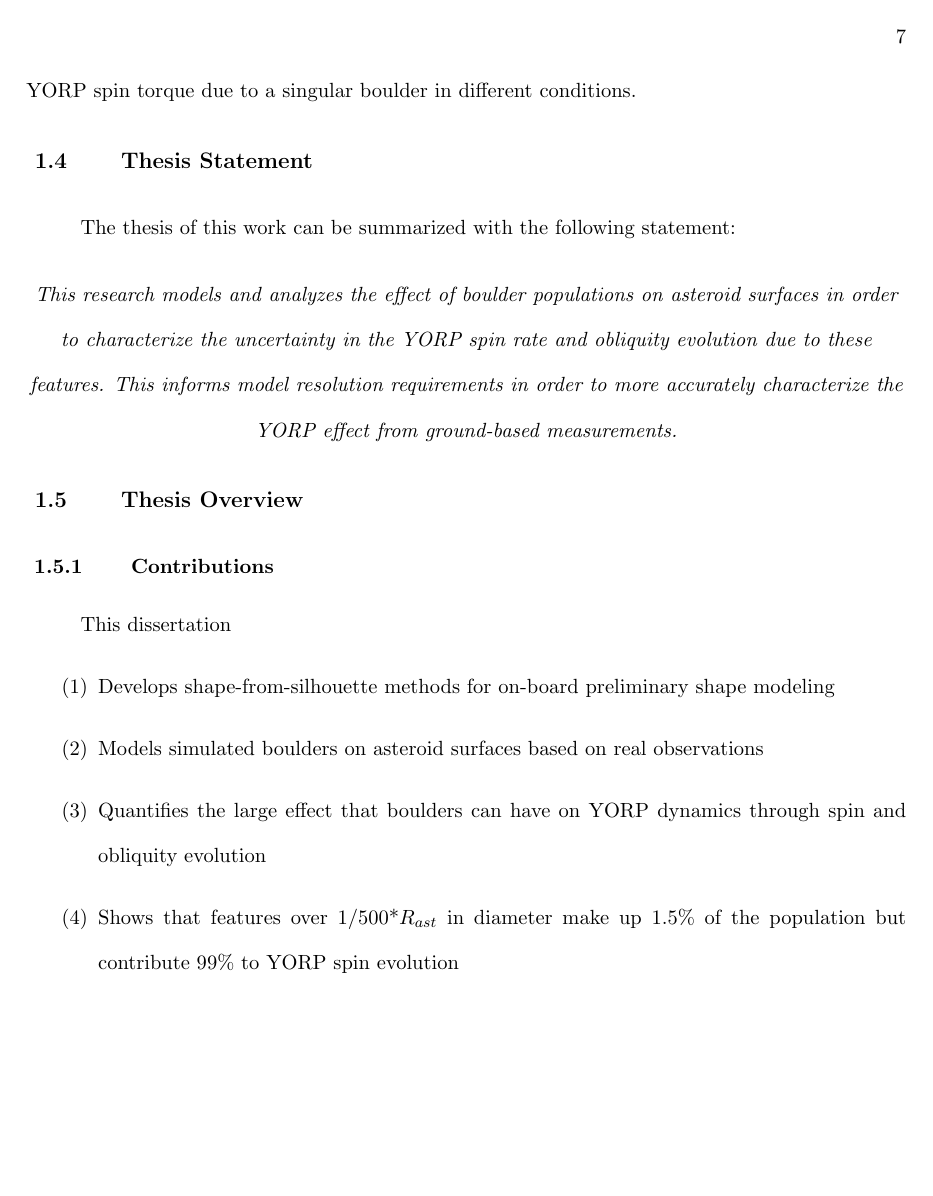
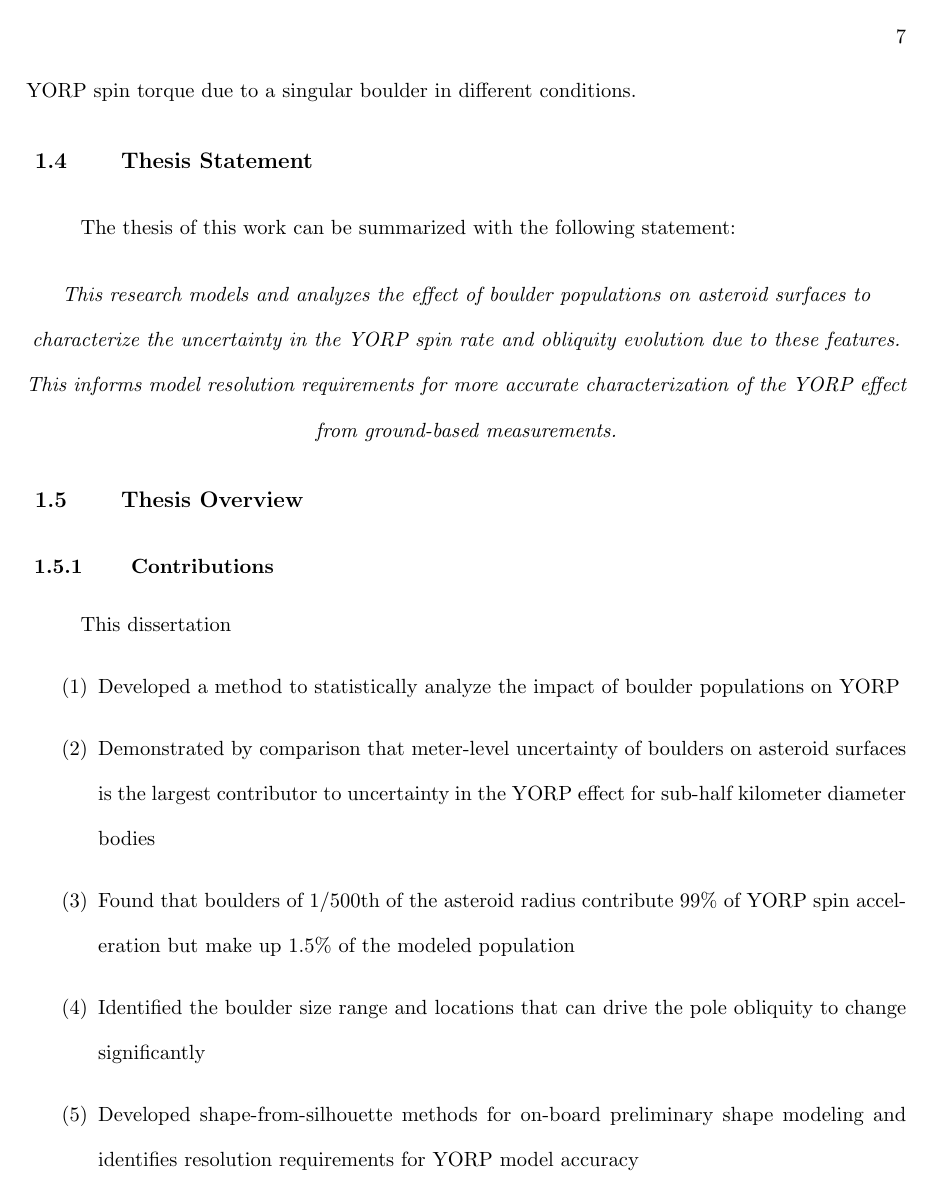
Before and after one commit to dahliabaker/dissertation, a LaTeX thesis (main_thesis.tex, which reads chapter1.tex): page 21 of 126. Compiled offline with pdfLaTeX.

Commit message:
first post-defense push of edit updates

```diff
--- a/chapter1.tex
+++ b/chapter1.tex
@@ -37,19 +37,18 @@ This approximation serves to constrain the possible variability in YORP due to b
 The thesis of this work can be summarized with the following statement:
 
 \begin{center}
-\textbf{\it{This research models and analyzes the effect of boulder populations on asteroid surfaces in order to characterize the uncertainty in the YORP spin rate and obliquity evolution due to these features. This informs model resolution requirements in order to more accurately characterize the YORP effect from ground-based measurements.}}
+\textbf{\it{This research models and analyzes the effect of boulder populations on asteroid surfaces to characterize the uncertainty in the YORP spin rate and obliquity evolution due to these features. This informs model resolution requirements for more accurate characterization of the YORP effect from ground-based measurements.}}
 \end{center}
 
 \section{Thesis Overview}
 \subsection{Contributions}
 This dissertation
 \begin{enumerate}
-    \item Develops shape-from-silhouette methods for on-board preliminary shape modeling
-    \item Models simulated boulders on asteroid surfaces based on real observations
-    \item Quantifies the large effect that boulders can have on YORP dynamics through spin and obliquity evolution
-    %\item Compares YORP estimates of low resolution shapes with additional simulated boulders to ground-based measurements of YORP acceleration
-    %\item Derives a YORP thermal inertia model which considers spin velocity over time
-    \item Shows that features over 1/500*$R_{ast}$ in diameter make up 1.5\% of the population but contribute 99\% to YORP spin evolution
+    \item Developed a method to statistically analyze the impact of boulder populations on YORP
+    \item Demonstrated by comparison that meter-level uncertainty of boulders on asteroid surfaces is the largest contributor to uncertainty in the YORP effect for sub-half kilometer diameter bodies
+    \item Found that boulders of 1/500th of the asteroid radius contribute 99\% of YORP spin acceleration but make up 1.5\% of the modeled population
+    \item Identified the boulder size range and locations that can drive the pole obliquity to change significantly
+    \item Developed shape-from-silhouette methods for on-board preliminary shape modeling and identifies resolution requirements for YORP model accuracy
 \end{enumerate}
 
 
--- a/main_thesis.tex
+++ b/main_thesis.tex
@@ -39,8 +39,9 @@
 
 \abstract{  % because it is very short
 
-	Small rubble-pile asteroids have rocky, rough surfaces and a wide variety of possible shapes that make them unique targets for mapping and estimating their dynamical evolution. The surface undergoes thermal interactions that induce a small additional torque over time. These small torques are the YORP effect, or re-radiated thermal energy from the surface that adds small torques to the spin pole of the body over time and is dependent on the surface material's thermal inertia and the asteroid's spin velocity and spin pole orientation. Much like solar radiation pressure, this interaction with the sun induces perturbations on the spin that can lead bodies secularly towards chaotic or destructive spin states. In order to understand their evolution towards these states, we investigate the relationship between the shape and dynamics. Modeling their shapes accurately requires knowledge of the surface through imagery, and then this contributes to better models of their dynamics since the shape and dynamics are coupled through the thermal interactions of the YORP effect. The limb can show a unique roughness pattern that can then be translated as a feature in three-dimensional space by leveraging what is known about the asteroid spin and orbit state as well as the camera or spacecraft attitude and trajectory. The work presented in this dissertation shows a method for dissecting a limb measurement into many points, associating them from the image frame to the three-dimensional body frame, and performing outlier rejection and shape reconstruction from the many observed points constraining the surface. In this effort, we show our shape modeling resolution and error to evaluate what the upper limit of boulder resolution could be with our methods. This upper limit informs what the largest observable boulder is, and then that is used to inform how accurate of a YORP prediction we are able to make by including boulders down to this size limit.
-	We model the impact of boulders on the YORP torque by applying the boulder statistics from mapped asteroid surfaces, adding statistically sampled boulder models to Bennu and Itokawa shape models, and randomizing many of these models to find the likelihood of large boulder-induced changes in the spin velocity and spin pole orientation dynamics. These two interactions are coupled, as the change in orientation and spin velocity both affect the magnitude of the YORP effect by changing the sun exposure time and angle. We have found that we can narrow down that YORP-induced torque from boulders is only influential for boulders 1m in diameter and above. This size regime makes up just $10\%$ of the boulder population based on Bennu, Ryugu, and Itokawa. This reduces the number of features that one is required to model in order to obtain more accurate YORP estimates for a body.
+	Small rubble-pile asteroids have rocky, rough surfaces and a wide variety of possible shapes that make them unique targets for mapping and estimating their dynamical evolution. The surface undergoes thermal interactions that induce a small additional torque over time. These small torques are the YORP effect, or re-radiated thermal energy from the surface that adds small torques to the spin pole of the body over time and is dependent on the surface material's thermal inertia and the asteroid's spin velocity and spin pole orientation. Much like solar radiation pressure, this interaction with the sun induces perturbations on the spin that can lead bodies secularly towards chaotic or destructive spin states. In order to understand their evolution towards these states, we investigate the relationship between the shape and dynamics. Modeling their shapes accurately requires knowledge of the surface through imagery, and then this contributes to better models of their dynamics since the shape and dynamics are coupled through the thermal interactions of the YORP effect. The limb can show a unique roughness pattern that can then be translated as a feature in three-dimensional space by leveraging what is known about the asteroid spin and orbit state as well as the camera or spacecraft attitude and trajectory. The work presented in this dissertation shows a method for dissecting a limb measurement into many points, associating them from the image frame to the three-dimensional body frame, and performing outlier rejection and shape reconstruction from the many observed points constraining the surface. In this effort, we show our shape modeling resolution and error to evaluate what the upper limit of boulder resolution could be with our methods. This upper limit informs what the largest observable boulder is, and then that is used to inform how accurate of a YORP prediction we are able to make by including boulders down to this size limit. This informs our overall uncertainty in YORP predictions when a shape model is accessible but the boulder population is not known accurately.
+	We model the impact of boulders on the YORP torque by applying the boulder statistics from mapped asteroid surfaces, adding statistically sampled boulder models to Bennu and Itokawa shape models, and randomizing many of these models to find the likelihood of large boulder-induced changes in the spin velocity and spin pole orientation dynamics.
+	We have found that we can narrow down that YORP-induced torque from boulders is only influential from boulders 1m in diameter and above for the bodies we've modeled. This size regime makes up just $10\%$ of the boulder population based on Bennu, Ryugu, and Itokawa. This reduces the number of features that one is required to model in order to obtain more accurate YORP estimates for a body. However, it also supports the conclusion that single boulders do not dominate the YORP prediction and that multiple of the largest and best placed boulders need to be known about and modeled in order to understand the net effect of YORP from the entire surface population. This also takes into consideration that the largest boulders on the surface are typically stationary, contributing the same influence to YORP over time, while smaller influential boulder motion can cause the walk seen in stochastic YORP.
 	}
 
 
```
Also changed, not shown: chapter2.tex (+1 -1 lines), chapter3.tex (+1 -1 lines), main_thesis.tex (2 more changed lines), 2 other files.
